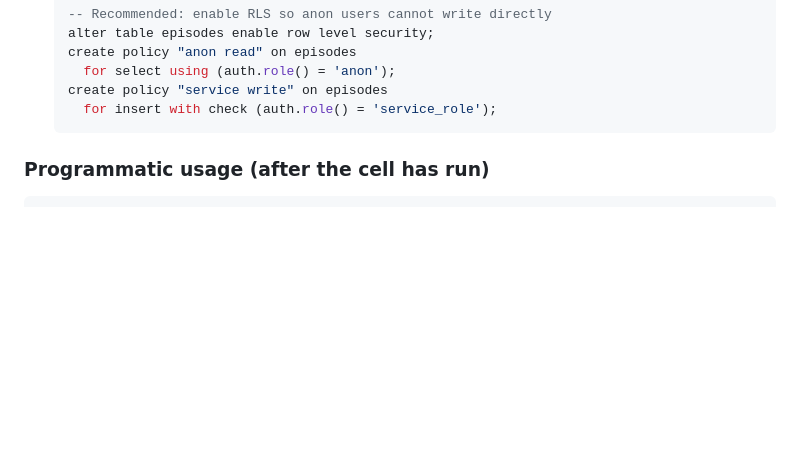
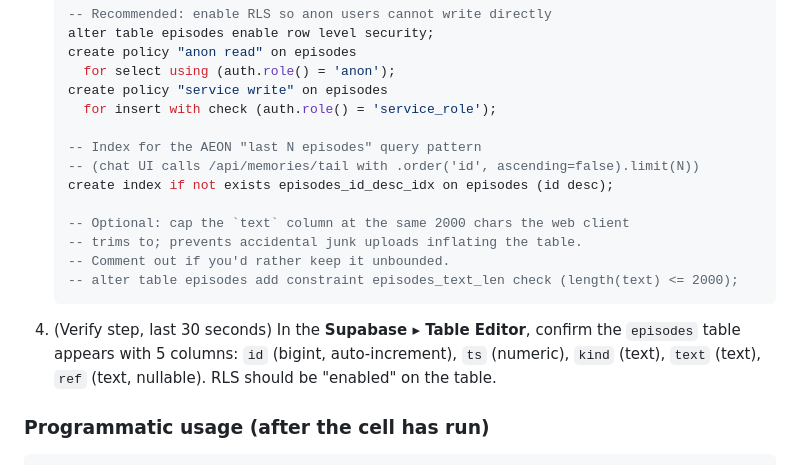
Before and after one commit to beatznlg/aeon, a Markdown page: README.md, the part around the change. Drawn GitHub-style; blank space fills up the shorter version.

Commit message:
docs(supabase): harden one-time SQL block + add verify step
Extends the existing Supabase integration section so the first chat write works without any extra Supabase UI clicks beyond what was already documented:

  - Add episodes_id_desc_idx (id DESC) so the AEON memory browser query
    /api/memories/tail (.order("id", descending).limit(N)) is index-served.
  - Document the optional episodes_text_len CHECK constraint as a
    commented-out line, matching the web client trim-to-2000 invariant;
    users can opt in if they want server-side enforcement.
  - Add a numbered "Verify step" so the user sees the expected 5-column
    episodes table shape in Supabase \u2192 Table Editor before their first
    chat write.

````diff
--- a/README.md
+++ b/README.md
@@ -208,7 +208,21 @@ source of truth in offline mode; the cloud sink is graceful-fire-and-forget
      for select using (auth.role() = 'anon');
    create policy "service write" on episodes
      for insert with check (auth.role() = 'service_role');
+
+   -- Index for the AEON "last N episodes" query pattern
+   -- (chat UI calls /api/memories/tail with .order('id', ascending=false).limit(N))
+   create index if not exists episodes_id_desc_idx on episodes (id desc);
+
+   -- Optional: cap the `text` column at the same 2000 chars the web client
+   -- trims to; prevents accidental junk uploads inflating the table.
+   -- Comment out if you'd rather keep it unbounded.
+   -- alter table episodes add constraint episodes_text_len check (length(text) <= 2000);
    ```
+
+4. (Verify step, last 30 seconds)  In the **Supabase ▸ Table Editor**,
+   confirm the `episodes` table appears with 5 columns: `id` (bigint,
+   auto-increment), `ts` (numeric), `kind` (text), `text` (text), `ref`
+   (text, nullable).  RLS should be "enabled" on the table.
 
 ### Programmatic usage (after the cell has run)
 
````
